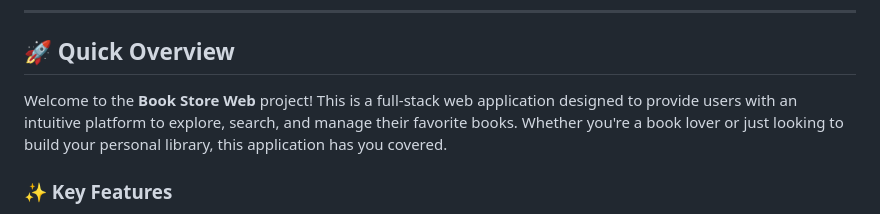
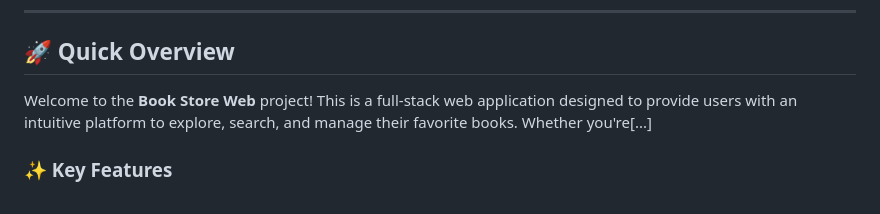
Before and after one commit to isra-w/book-store-web, a Markdown page: README.md, the part around one of its changes. GitHub-like rendering.

```diff
--- a/README.md
+++ b/README.md
@@ -14,7 +14,7 @@
 
 ## 🚀 Quick Overview
 
-Welcome to the **Book Store Web** project! This is a full-stack web application designed to provide users with an intuitive platform to explore, search, and manage their favorite books. Whether you're a book lover or just looking to build your personal library, this application has you covered.
+Welcome to the **Book Store Web** project! This is a full-stack web application designed to provide users with an intuitive platform to explore, search, and manage their favorite books. Whether you're[...]
 
 ### ✨ Key Features
 
```
Also changed, not shown: other parts of README.md (+1 -0 lines).
